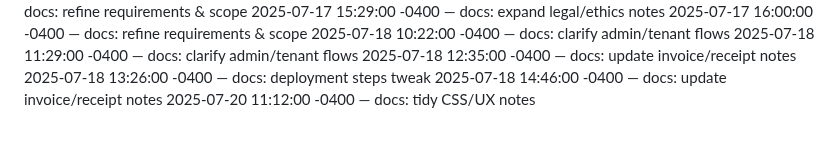
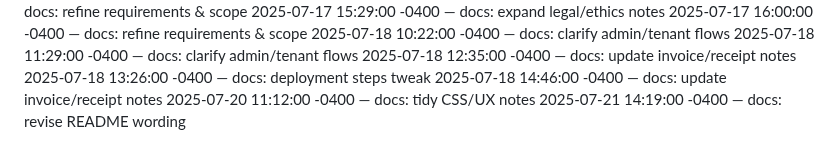
Before and after one commit to Dumisani-C/advanced_payment_and_support_system, a Markdown page: docs/CHANGELOG.md, the part around the change. Drawn GitHub-style.

Commit message:
docs: revise README wording

```diff
--- a/docs/CHANGELOG.md
+++ b/docs/CHANGELOG.md
@@ -503,3 +503,4 @@
 2025-07-18 13:26:00 -0400 — docs: deployment steps tweak
 2025-07-18 14:46:00 -0400 — docs: update invoice/receipt notes
 2025-07-20 11:12:00 -0400 — docs: tidy CSS/UX notes
+2025-07-21 14:19:00 -0400 — docs: revise README wording
```
